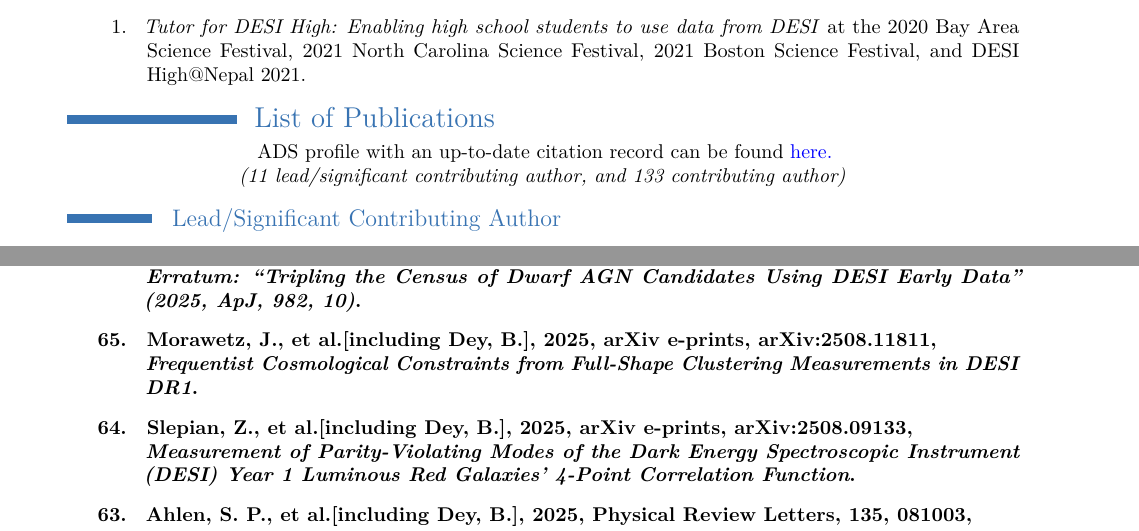
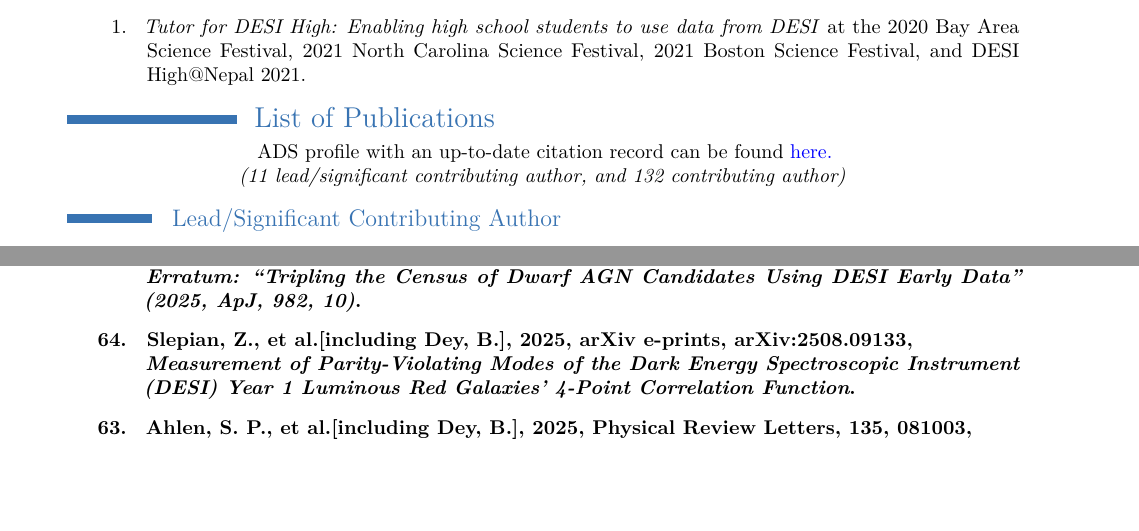
Before and after one commit to biprateep/CV, a LaTeX CV (main.tex, which reads pub_contributing_author.tex): two parts of pages 5 and 10 of 17, joined at a grey line, cut so that both start at the same text, the shorter picture padded with empty space. Compiled offline with pdfLaTeX.

Commit message:
Auto-update contributing publications from ADS

```diff
--- a/main.tex
+++ b/main.tex
@@ -323,7 +323,7 @@ Council Talk Series, IISER Bhopal, September, 2020.
 \begin{center}
 ADS profile with an up-to-date citation record can be found \href{https://ui.adsabs.harvard.edu/search/p_=0&q=orcid\%3A0000-0002-5665-7912&sort=date\%20desc\%2C\%20bibcode\%20desc}{here.} \\
 % \href{https://orcid.org/0000-0002-5665-7912}{\textcolor{orcidlogocol}{\aiOrcid} orcid.org/0000-0002-5665-7912}\\
-    \textit{(11 lead/significant contributing author, and 133 contributing author)\\}
+    \textit{(11 lead/significant contributing author, and 132 contributing author)\\}
 
 
 
--- a/pub_contributing_author.tex
+++ b/pub_contributing_author.tex
@@ -140,8 +140,6 @@
 \item Adame, A. G., et al.[including \textbf{Dey, B.}], 2025, Journal of Cosmology and Astroparticle Physics, 2025, 008, \\ \textit{DESI 2024 V: Full-Shape galaxy clustering from galaxies and quasars}.
 
 \item Pucha, R., et al.[including \textbf{Dey, B.}], 2025, The Astrophysical Journal, 990, 231, \\ \textit{Erratum: ``Tripling the Census of Dwarf AGN Candidates Using DESI Early Data'' (2025, ApJ, 982, 10)}.
-
-\item Morawetz, J., et al.[including \textbf{Dey, B.}], 2025, arXiv e-prints, arXiv:2508.11811, \\ \textit{Frequentist Cosmological Constraints from Full-Shape Clustering Measurements in DESI DR1}.
 
 \item Slepian, Z., et al.[including \textbf{Dey, B.}], 2025, arXiv e-prints, arXiv:2508.09133, \\ \textit{Measurement of Parity-Violating Modes of the Dark Energy Spectroscopic Instrument (DESI) Year 1 Luminous Red Galaxies' 4-Point Correlation Function}.
 
```
Also changed, not shown: main.tex (2 more changed lines), pub_contributing_author.tex (4 more changed lines).
